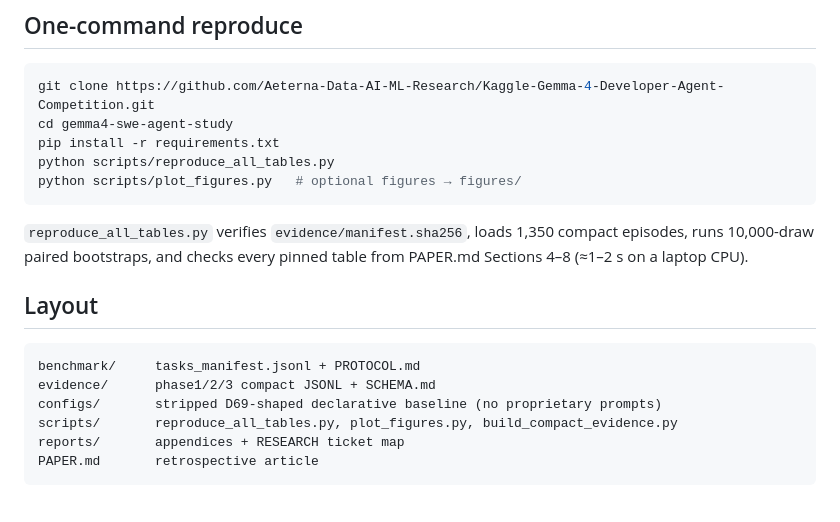
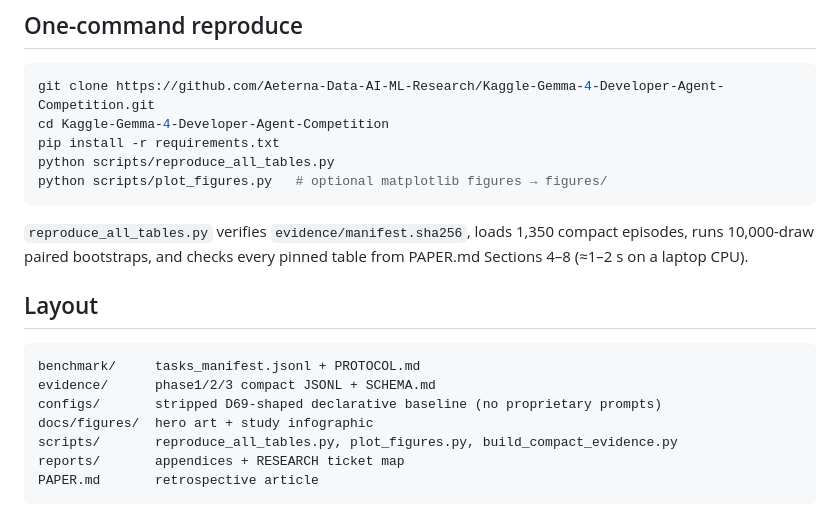
Before and after one commit to Aeterna-Data-AI-ML-Research/Kaggle-Gemma-4-Developer-Agent-Competition, a Markdown page: README.md, the part around one of its changes. Drawn GitHub-style.

Commit message:
Add hero figures to README and PAPER.
Include the evidence-first study infographic and agent-workbench art under docs/figures/.

````diff
--- a/README.md
+++ b/README.md
@@ -22,10 +30,10 @@ Read the full narrative in [`PAPER.md`](PAPER.md).
 
 ```bash
 git clone https://github.com/Aeterna-Data-AI-ML-Research/Kaggle-Gemma-4-Developer-Agent-Competition.git
-cd gemma4-swe-agent-study
+cd Kaggle-Gemma-4-Developer-Agent-Competition
 pip install -r requirements.txt
 python scripts/reproduce_all_tables.py
-python scripts/plot_figures.py   # optional figures → figures/
+python scripts/plot_figures.py   # optional matplotlib figures → figures/
 ```
 
 `reproduce_all_tables.py` verifies `evidence/manifest.sha256`, loads 1,350 compact
@@ -38,6 +46,7 @@ PAPER.md Sections 4–8 (≈1–2 s on a laptop CPU).
 benchmark/     tasks_manifest.jsonl + PROTOCOL.md
 evidence/      phase1/2/3 compact JSONL + SCHEMA.md
 configs/       stripped D69-shaped declarative baseline (no proprietary prompts)
+docs/figures/  hero art + study infographic
 scripts/       reproduce_all_tables.py, plot_figures.py, build_compact_evidence.py
 reports/       appendices + RESEARCH ticket map
 PAPER.md       retrospective article
````
Also changed, not shown: other parts of README.md (+8 -0 lines), PAPER.md (+6 -0 lines), docs/figures/hero_agent_workbench.jpg (added), docs/figures/hero_evidence_first_study.jpg (added), 1 other file.
